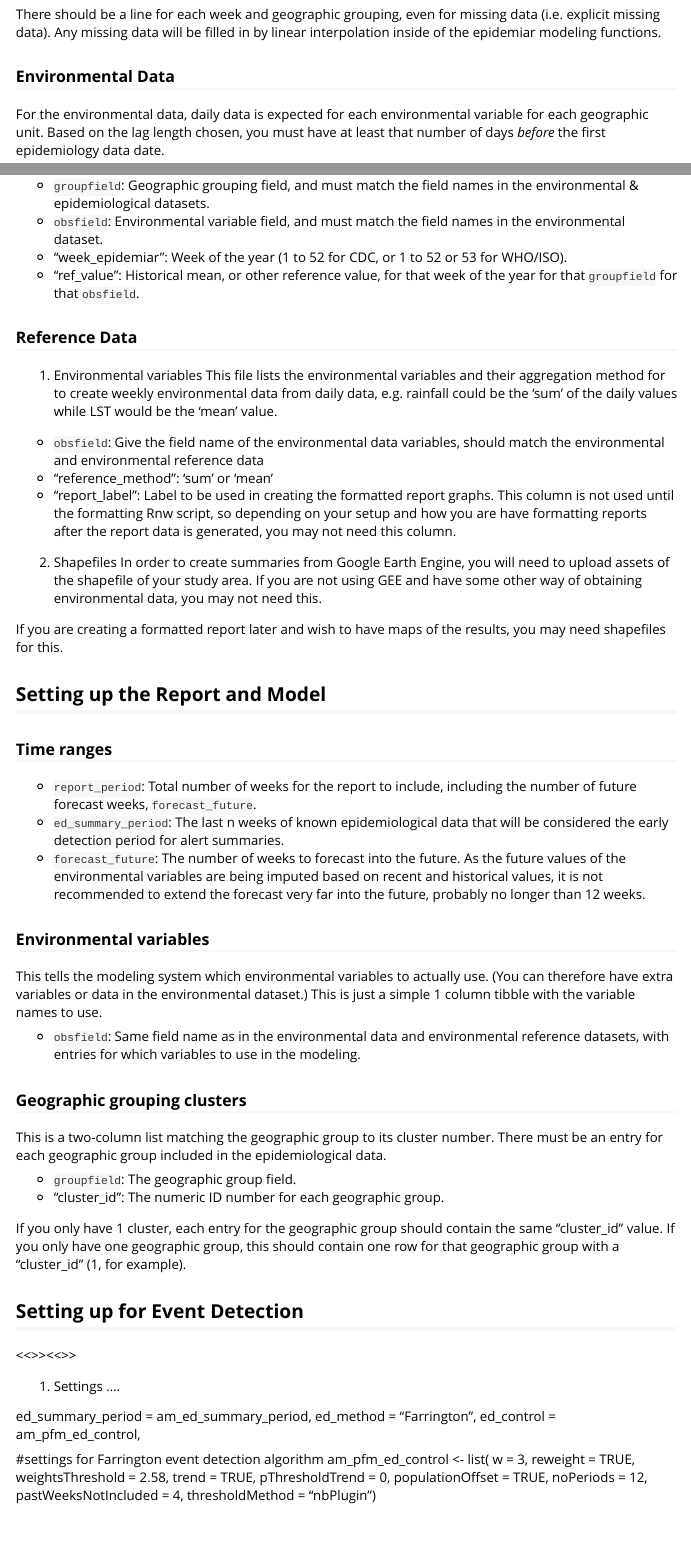
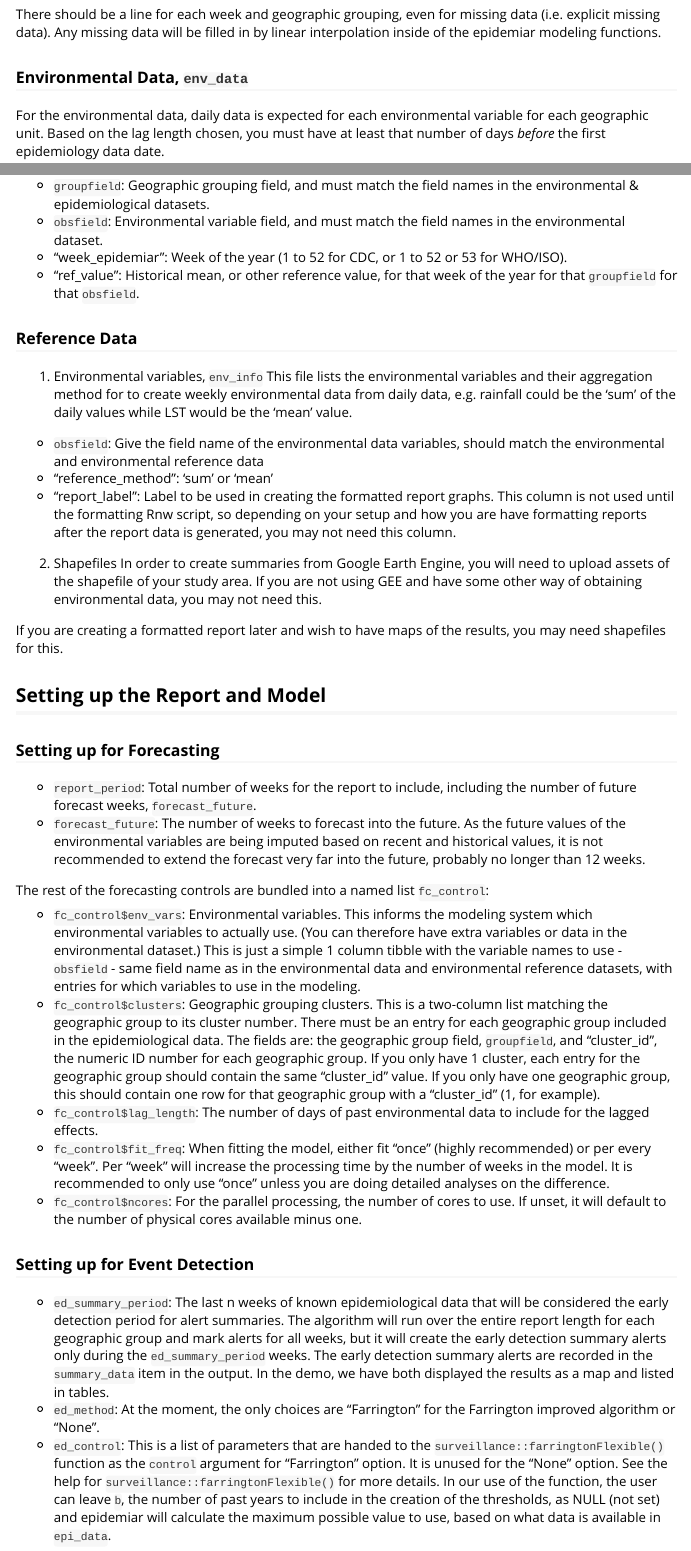
Before and after one commit to EcoGRAPH/epidemiar, an R Markdown document (vignettes/data-modeling.Rmd): the page in a window 1100 px wide, from 950 px down, and a second part further down, joined at a grey line. Rendered offline with R 4.5, knitr and Pandoc, with nearby package versions.

Commit message:
Finished draft of the documentation on input data and parameters

```diff
--- a/vignettes/data-modeling.Rmd
+++ b/vignettes/data-modeling.Rmd
@@ -48,7 +48,7 @@ When calling the epidemiar function:
 There should be a line for each week and geographic grouping, even for missing data (i.e. explicit missing data).
 Any missing data will be filled in by linear interpolation inside of the epidemiar modeling functions.
 
-### Environmental Data
+### Environmental Data, `env_data`
 
 For the environmental data, daily data is expected for each environmental variable for each geographic unit. Based on the lag length chosen, you must have at least that number of days _before_ the first epidemiology data date.
 
@@ -76,7 +76,7 @@ The environmental reference / climate data should contain a reference value (col
 
 ### Reference Data
 
-1. Environmental variables
+1. Environmental variables, `env_info`
 This file lists the environmental variables and their aggregation method for to create weekly environmental data from daily data, e.g. rainfall could be the 'sum' of the daily values while LST would be the 'mean' value.
 
 * `obsfield`: Give the field name of the environmental data variables, should match the environmental and environmental reference data
@@ -93,44 +93,23 @@ If you are creating a formatted report later and wish to have maps of the result
 
 ## Setting up the Report and Model
 
-### Time ranges
+
+### Setting up for Forecasting
 
 * `report_period`: Total number of weeks for the report to include, including the number of future forecast weeks, `forecast_future`.
-* `ed_summary_period`: The last n weeks of known epidemiological data that will be considered the early detection period for alert summaries.
 * `forecast_future`: The number of weeks to forecast into the future. As the future values of the environmental variables are being imputed based on recent and historical values, it is not recommended to extend the forecast very far into the future, probably no longer than 12 weeks.
 
+The rest of the forecasting controls are bundled into a named list `fc_control`:
 
-### Environmental variables
-
-This tells the modeling system which environmental variables to actually use. (You can therefore have extra variables or data in the environmental dataset.) This is just a simple 1 column tibble with the variable names to use.
-
-* `obsfield`: Same field name as in the environmental data and environmental reference datasets, with entries for which variables to use in the modeling.
-
-### Geographic grouping clusters
-
-This is a two-column list matching the geographic group to its cluster number. There must be an entry for each geographic group included in the epidemiological data.
-
-* `groupfield`: The geographic group field.
-* "cluster_id": The numeric ID number for each geographic group.
-
-If you only have 1 cluster, each entry for the geographic group should contain the same "cluster_id" value. If you only have one geographic group, this should contain one row for that geographic group with a "cluster_id" (1, for example).
+* `fc_control$env_vars`: Environmental variables. This informs the modeling system which environmental variables to actually use. (You can therefore have extra variables or data in the environmental dataset.) This is just a simple 1 column tibble with the variable names to use - `obsfield` - same field name as in the environmental data and environmental reference datasets, with entries for which variables to use in the modeling.
+* `fc_control$clusters`: Geographic grouping clusters. This is a two-column list matching the geographic group to its cluster number. There must be an entry for each geographic group included in the epidemiological data. The fields are: the geographic group field, `groupfield`, and "cluster_id", the numeric ID number for each geographic group. If you only have 1 cluster, each entry for the geographic group should contain the same "cluster_id" value. If you only have one geographic group, this should contain one row for that geographic group with a "cluster_id" (1, for example).
+* `fc_control$lag_length`: The number of days of past environmental data to include for the lagged effects.
+* `fc_control$fit_freq`: When fitting the model, either fit "once" (highly recommended) or per every "week". Per "week" will increase the processing time by the number of weeks in the model. It is recommended to only use "once" unless you are doing detailed analyses on the difference.
+* `fc_control$ncores`: For the parallel processing, the number of cores to use. If unset, it will default to the number of physical cores available minus one.
 
 
+### Setting up for Event Detection
 
-## Setting up for Event Detection
-
-<<>><<>>
-
-1. Settings ....
-
-ed_summary_period = am_ed_summary_period,
-                                 ed_method = "Farrington",
-                                 ed_control = am_pfm_ed_control,
-
-#settings for Farrington event detection algorithm
-am_pfm_ed_control <- list(
-  w = 3, reweight = TRUE, weightsThreshold = 2.58,
-  trend = TRUE, pThresholdTrend = 0,
-  populationOffset = TRUE,
-  noPeriods = 12, pastWeeksNotIncluded = 4,
-  thresholdMethod = "nbPlugin")
+* `ed_summary_period`: The last n weeks of known epidemiological data that will be considered the early detection period for alert summaries. The algorithm will run over the entire report length for each geographic group and mark alerts for all weeks, but it will create the early detection summary alerts only during the `ed_summary_period` weeks. The early detection summary alerts are recorded in the `summary_data` item in the output. In the demo, we have both displayed the results as a map and listed in tables.
+* `ed_method`: At the moment, the only choices are "Farrington" for the Farrington improved algorithm or "None".
+* `ed_control`: This is a list of parameters that are handed to the `surveillance::farringtonFlexible()` function as the `control` argument for "Farrington" option. It is unused for the "None" option. See the help for `surveillance::farringtonFlexible()` for more details. In our use of the function, the user can leave `b`, the number of past years to include in the creation of the thresholds, as NULL (not set) and epidemiar will calculate the maximum possible value to use, based on what data is available in `epi_data`.
```
Also changed, not shown: vignettes/data-modeling.Rmd (4 more changed lines).
